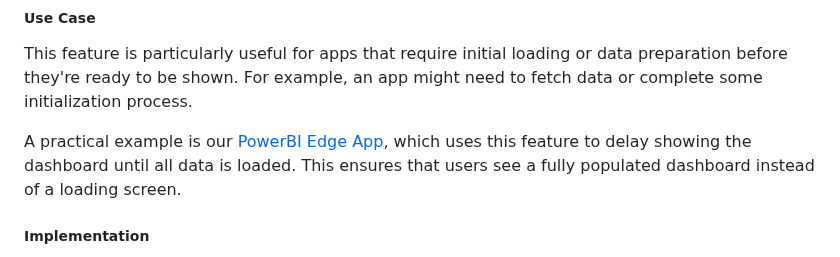
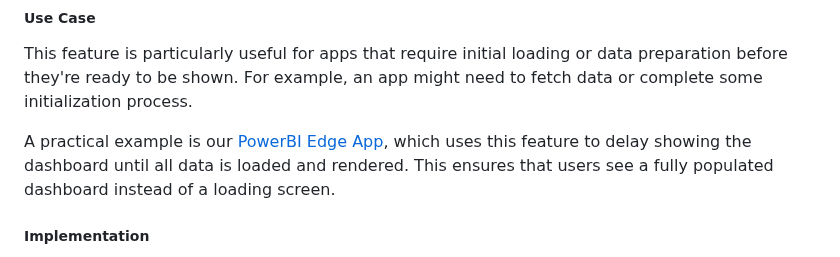
Before and after one commit to Screenly/cli, a Markdown page: docs/EdgeApps.md, the part around the change. Rendered like a GitHub page.

Commit message:
Mention rendering

```diff
--- a/docs/EdgeApps.md
+++ b/docs/EdgeApps.md
@@ -291,7 +291,7 @@ When set to `true`, it enables a mechanism for the Edge App to control when it g
 ##### Use Case
 This feature is particularly useful for apps that require initial loading or data preparation before they're ready to be shown. For example, an app might need to fetch data or complete some initialization process.
 
-A practical example is our [PowerBI Edge App](https://github.com/Screenly/Playground/tree/master/edge-apps/powerbi), which uses this feature to delay showing the dashboard until all data is loaded. This ensures that users see a fully populated dashboard instead of a loading screen.
+A practical example is our [PowerBI Edge App](https://github.com/Screenly/Playground/tree/master/edge-apps/powerbi), which uses this feature to delay showing the dashboard until all data is loaded and rendered. This ensures that users see a fully populated dashboard instead of a loading screen.
 
 ##### Implementation
 
```
